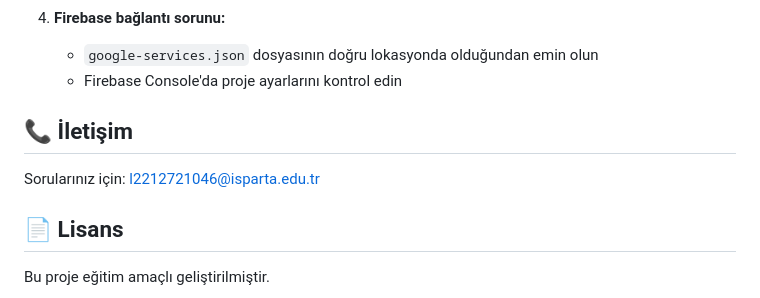
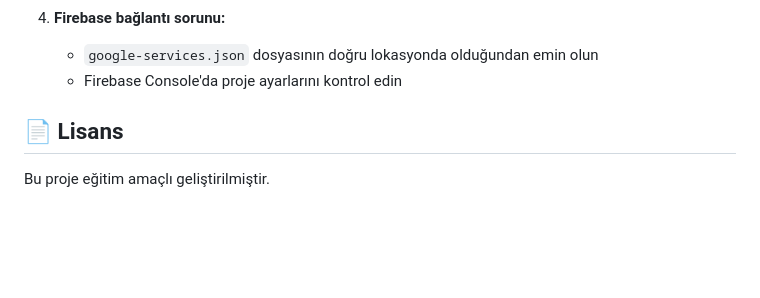
Before and after one commit to halilbalik/IsubuQuiz, a Markdown page: README.md, the part around the change. GitHub-like rendering; blank space fills up the shorter version.

```diff
--- a/README.md
+++ b/README.md
@@ -206,9 +206,6 @@ flutter test
    - `google-services.json` dosyasının doğru lokasyonda olduğundan emin olun
    - Firebase Console'da proje ayarlarını kontrol edin
 
-## 📞 İletişim
-
-Sorularınız için: l2212721046@isparta.edu.tr
 
 ## 📄 Lisans
 
```
